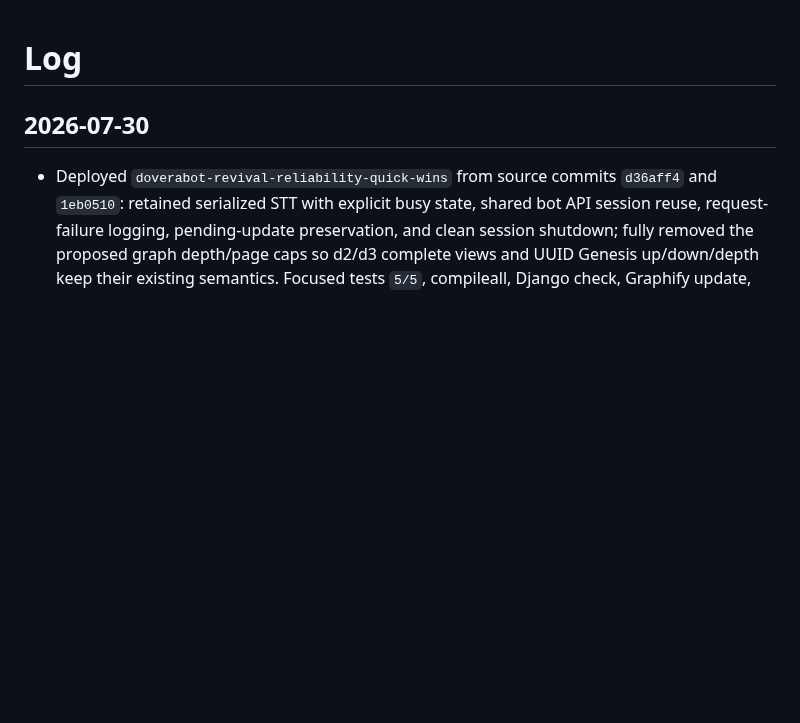
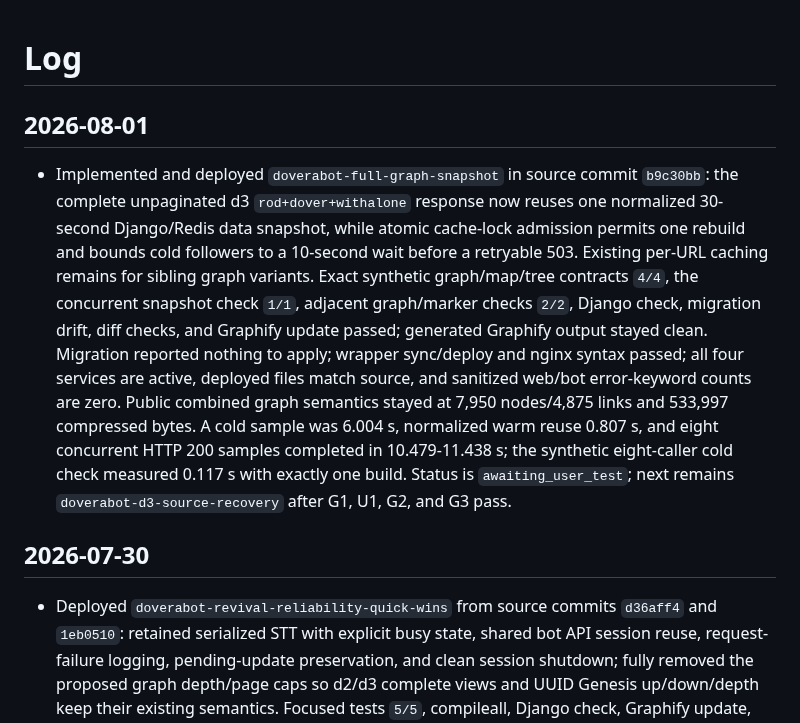
Before and after one commit to 6jlarogap/blagodarie, a Markdown page: log.md, the part around the change. Rendered like a GitHub page; blank space fills up the shorter version.

Commit message:
docs: record doverabot-full-graph-snapshot

```diff
--- a/log.md
+++ b/log.md
@@ -1,4 +1,24 @@
 # Log
+
+## 2026-08-01
+
+- Implemented and deployed `doverabot-full-graph-snapshot` in source commit
+  `b9c30bb`: the complete unpaginated d3 `rod+dover+withalone` response now
+  reuses one normalized 30-second Django/Redis data snapshot, while atomic
+  cache-lock admission permits one rebuild and bounds cold followers to a
+  10-second wait before a retryable 503. Existing per-URL caching remains for
+  sibling graph variants. Exact synthetic graph/map/tree contracts `4/4`, the
+  concurrent snapshot check `1/1`, adjacent graph/marker checks `2/2`, Django
+  check, migration drift, diff checks, and Graphify update passed; generated
+  Graphify output stayed clean. Migration reported nothing to apply; wrapper
+  sync/deploy and nginx syntax passed; all four services are active, deployed
+  files match source, and sanitized web/bot error-keyword counts are zero.
+  Public combined graph semantics stayed at 7,950 nodes/4,875 links and 533,997
+  compressed bytes. A cold sample was 6.004 s, normalized warm reuse 0.807 s,
+  and eight concurrent HTTP 200 samples completed in 10.479-11.438 s; the
+  synthetic eight-caller cold check measured 0.117 s with exactly one build.
+  Status is `awaiting_user_test`; next remains
+  `doverabot-d3-source-recovery` after G1, U1, G2, and G3 pass.
 
 ## 2026-07-30
 
```
